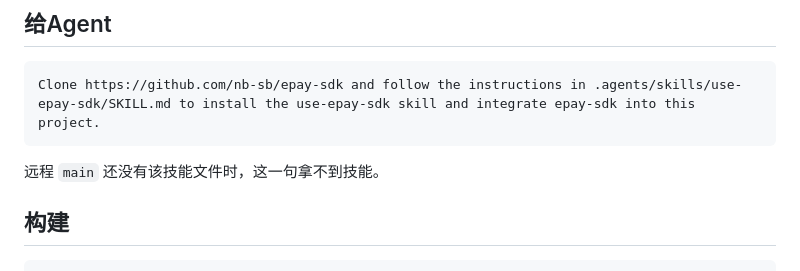
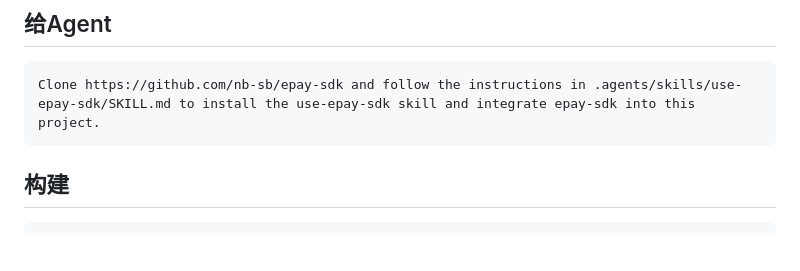
Before and after one commit to nb-sb/epay-sdk, a Markdown page: README.md, the part around the change. GitHub-like rendering; blank space fills up the shorter version.

Commit message:
docs: drop the stale note that the skill is missing from main
The skill is already on main. The README no longer tells readers the install sentence cannot find it.

````diff
--- a/README.md
+++ b/README.md
@@ -112,8 +112,6 @@ public final class Payments {
 Clone https://github.com/nb-sb/epay-sdk and follow the instructions in .agents/skills/use-epay-sdk/SKILL.md to install the use-epay-sdk skill and integrate epay-sdk into this project.
 ```
 
-远程 `main` 还没有该技能文件时，这一句拿不到技能。
-
 ## 构建
 
 ```bash
````
